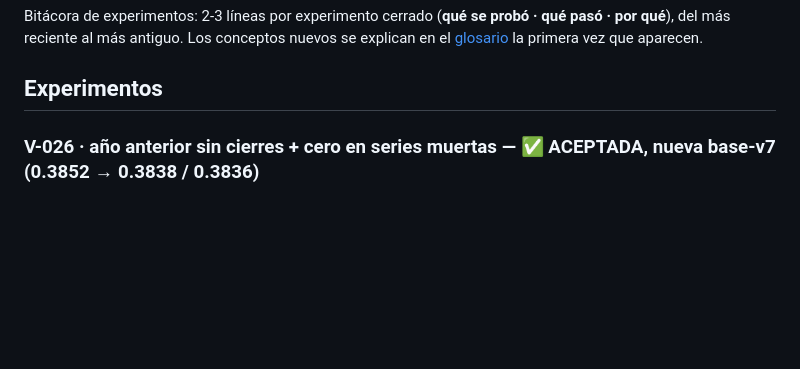
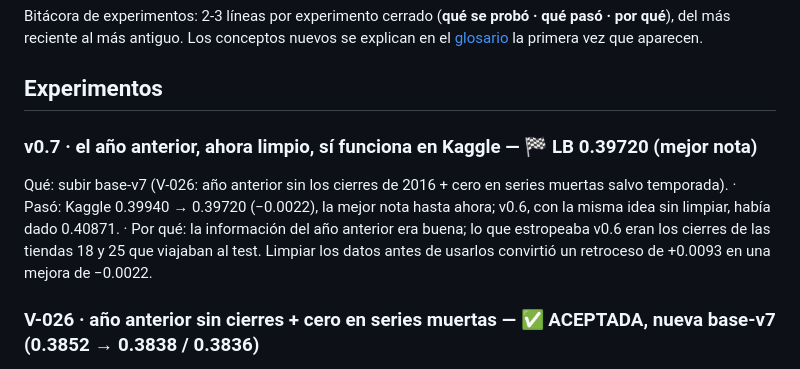
Before and after one commit to AlbaAsca/store-sales-forecasting, a Markdown page: docs/APRENDIZAJES.md, the part around the change. Drawn GitHub-style; blank space fills up the shorter version.

```diff
--- a/docs/APRENDIZAJES.md
+++ b/docs/APRENDIZAJES.md
@@ -4,6 +4,12 @@ Bitácora de experimentos: 2-3 líneas por experimento cerrado (**qué se probó
 Los conceptos nuevos se explican en el [glosario](#glosario) la primera vez que aparecen.
 
 ## Experimentos
+
+### v0.7 · el año anterior, ahora limpio, sí funciona en Kaggle — 🏁 LB 0.39720 (mejor nota)
+Qué: subir base-v7 (V-026: año anterior sin los cierres de 2016 + cero en series muertas salvo temporada). · Pasó: Kaggle 0.39940 → 0.39720
+(−0.0022), la mejor nota hasta ahora; v0.6, con la misma idea sin limpiar, había dado 0.40871. · Por qué: la información del año anterior
+era buena; lo que estropeaba v0.6 eran los cierres de las tiendas 18 y 25 que viajaban al test. Limpiar los datos antes de usarlos
+convirtió un retroceso de +0.0093 en una mejora de −0.0022.
 
 ### V-026 · año anterior sin cierres + cero en series muertas — ✅ ACEPTADA, nueva base-v7 (0.3852 → 0.3838 / 0.3836)
 Qué: juntar V-025 (aprender del mismo periodo del año anterior quitando las tiendas cerradas entonces) y V-023 (predecir cero en las
```
Also changed, not shown: README.md (+9 -9 lines), docs/img/progreso.png, 2 other files.
